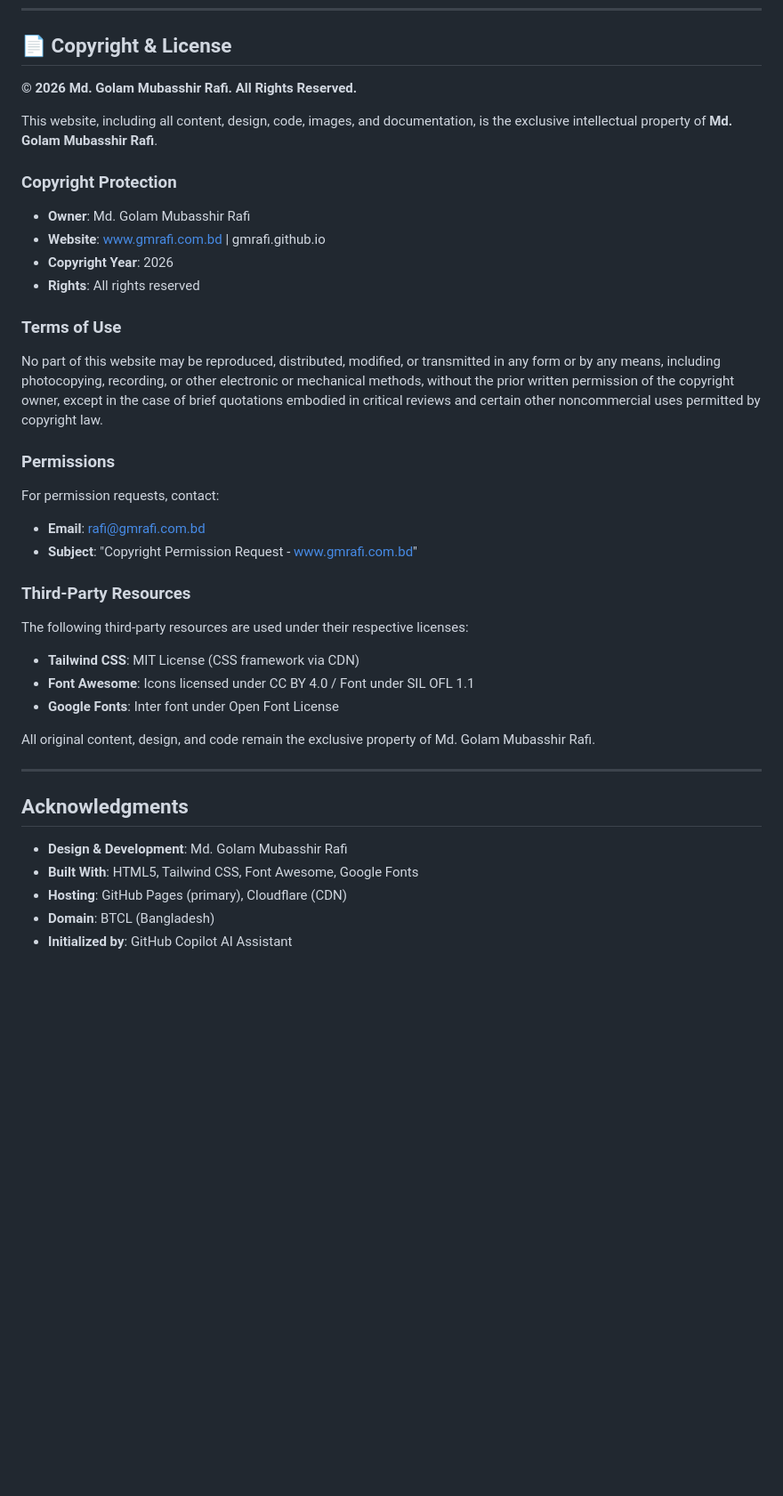
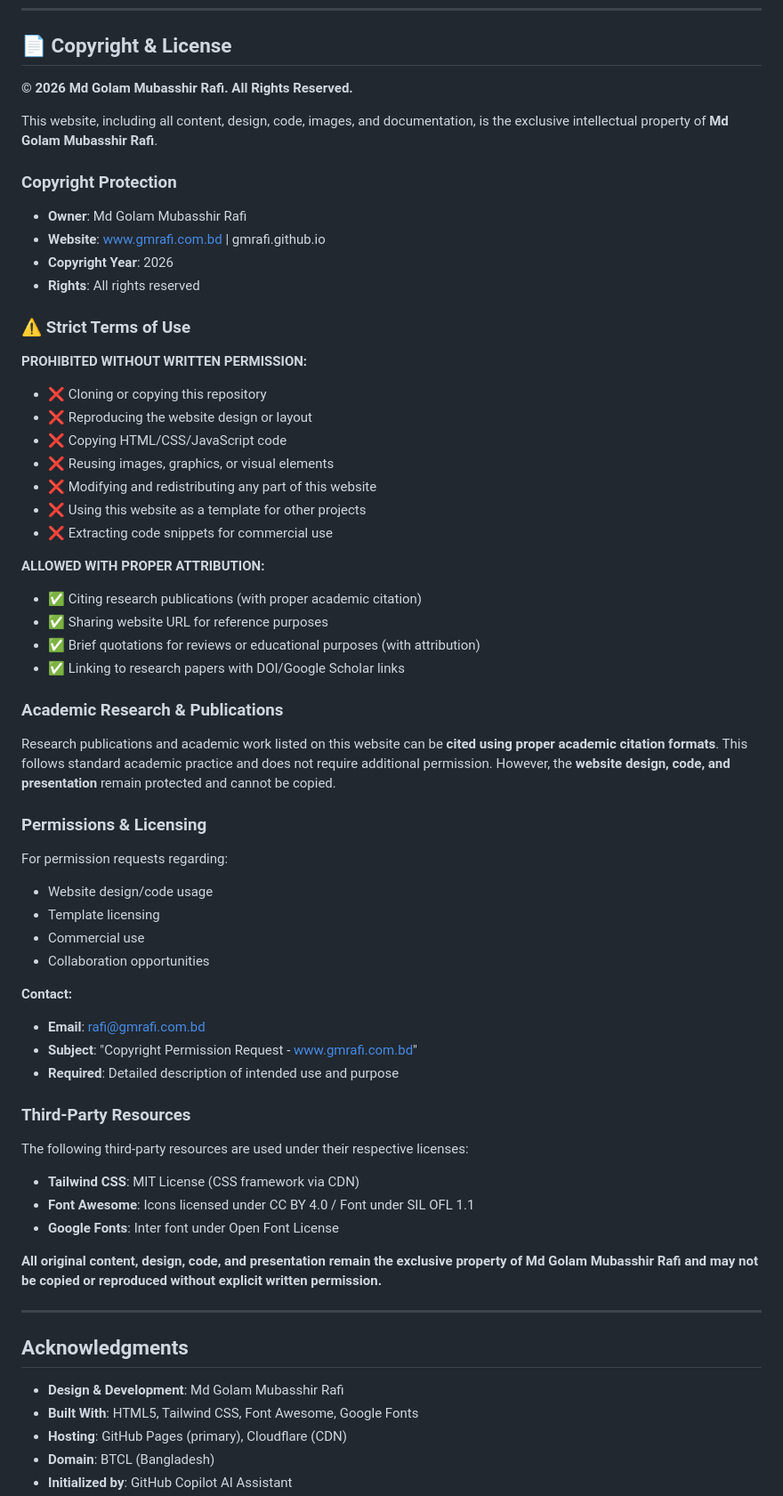
Before and after one commit to gmrafi/gmrafi.github.io, a Markdown page: README.md, the part around one of its changes. Shown at 89% size. Drawn GitHub-style; blank space fills up the shorter version.

```diff
--- a/README.md
+++ b/README.md
@@ -541,26 +501,50 @@ This is a personal portfolio, but suggestions and improvements are welcome!
 
 ## 📄 Copyright & License
 
-**© 2026 Md. Golam Mubasshir Rafi. All Rights Reserved.**
+**© 2026 Md Golam Mubasshir Rafi. All Rights Reserved.**
 
-This website, including all content, design, code, images, and documentation, is the exclusive intellectual property of **Md. Golam Mubasshir Rafi**.
+This website, including all content, design, code, images, and documentation, is the exclusive intellectual property of **Md Golam Mubasshir Rafi**.
 
 ### Copyright Protection
 
-- **Owner**: Md. Golam Mubasshir Rafi
+- **Owner**: Md Golam Mubasshir Rafi
 - **Website**: www.gmrafi.com.bd | gmrafi.github.io
 - **Copyright Year**: 2026
 - **Rights**: All rights reserved
 
-### Terms of Use
+### ⚠️ Strict Terms of Use
 
-No part of this website may be reproduced, distributed, modified, or transmitted in any form or by any means, including photocopying, recording, or other electronic or mechanical methods, without the prior written permission of the copyright owner, except in the case of brief quotations embodied in critical reviews and certain other noncommercial uses permitted by copyright law.
+**PROHIBITED WITHOUT WRITTEN PERMISSION:**
+- ❌ Cloning or copying this repository
+- ❌ Reproducing the website design or layout
+- ❌ Copying HTML/CSS/JavaScript code
+- ❌ Reusing images, graphics, or visual elements
+- ❌ Modifying and redistributing any part of this website
+- ❌ Using this website as a template for other projects
+- ❌ Extracting code snippets for commercial use
 
-### Permissions
+**ALLOWED WITH PROPER ATTRIBUTION:**
+- ✅ Citing research publications (with proper academic citation)
+- ✅ Sharing website URL for reference purposes
+- ✅ Brief quotations for reviews or educational purposes (with attribution)
+- ✅ Linking to research papers with DOI/Google Scholar links
 
-For permission requests, contact:
+### Academic Research & Publications
+
+Research publications and academic work listed on this website can be **cited using proper academic citation formats**. This follows standard academic practice and does not require additional permission. However, the **website design, code, and presentation** remain protected and cannot be copied.
+
+### Permissions & Licensing
+
+For permission requests regarding:
+- Website design/code usage
+- Template licensing
+- Commercial use
+- Collaboration opportunities
+
+**Contact:**
 - **Email**: rafi@gmrafi.com.bd
 - **Subject**: "Copyright Permission Request - www.gmrafi.com.bd"
+- **Required**: Detailed description of intended use and purpose
 
 ### Third-Party Resources
 
@@ -569,13 +553,13 @@ The following third-party resources are used under their respective licenses:
 - **Font Awesome**: Icons licensed under CC BY 4.0 / Font under SIL OFL 1.1
 - **Google Fonts**: Inter font under Open Font License
 
-All original content, design, and code remain the exclusive property of Md. Golam Mubasshir Rafi.
+**All original content, design, code, and presentation remain the exclusive property of Md Golam Mubasshir Rafi and may not be copied or reproduced without explicit written permission.**
 
 ---
 
 ## Acknowledgments
 
-- **Design & Development**: Md. Golam Mubasshir Rafi
+- **Design & Development**: Md Golam Mubasshir Rafi
 - **Built With**: HTML5, Tailwind CSS, Font Awesome, Google Fonts
 - **Hosting**: GitHub Pages (primary), Cloudflare (CDN)
 - **Domain**: BTCL (Bangladesh)
```
Also changed, not shown: other parts of README.md (+17 -57 lines).
